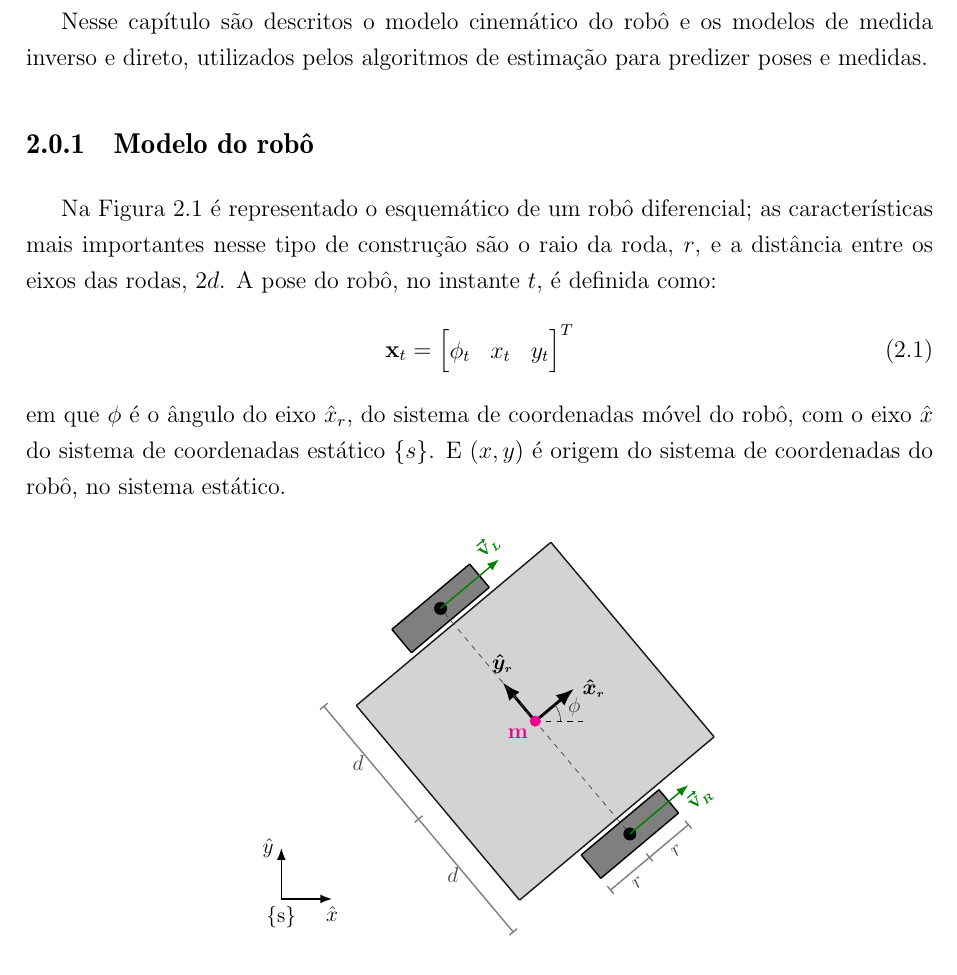
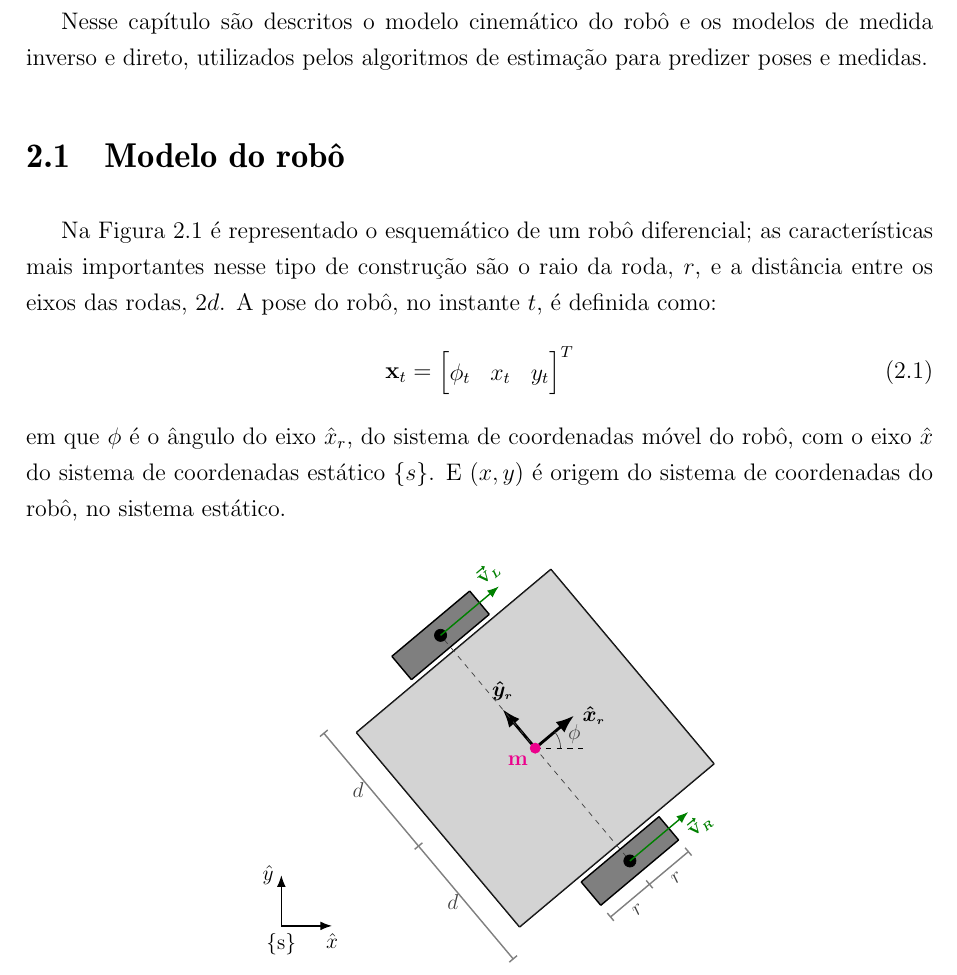
Before and after one commit to wvmcastro/dissertacao-mestrado, a LaTeX thesis (tese.tex, which reads Cap2/cap2.tex): part of page 25 of 102, cut so that both start at the same text. Compiled offline with pdfLaTeX; a LaTeX package or settings file that is missing is left out.

Commit message:
subsec to sec

```diff
--- a/Cap2/cap2.tex
+++ b/Cap2/cap2.tex
@@ -1,7 +1,7 @@
 Nesse capítulo  são descritos o modelo
 cinemático do robô e os modelos de medida inverso e direto, utilizados pelos algoritmos de estimação para predizer poses e medidas.
 
-\subsection{Modelo do robô}
+\section{Modelo do robô}
 Na Figura \ref{fig:diff-drive-schematic} é representado o esquemático de um robô diferencial; as características mais importantes nesse tipo de construção
 são o raio da roda, $r$, e a distância entre os eixos das rodas, $2d$. A
 pose do robô, no instante $t$, é definida como:
```
